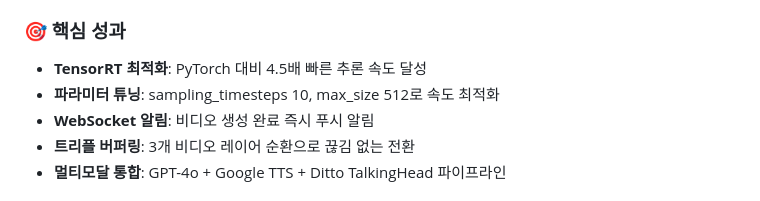
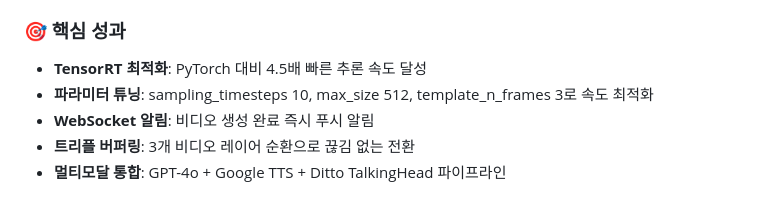
Before and after one commit to deokjani/ditto-ai-avatar, a Markdown page: README.md, the part around the change. Drawn GitHub-style.

```diff
--- a/README.md
+++ b/README.md
@@ -23,7 +23,7 @@ Kling AI로 생성한 아바타 비디오를 기반으로 Google Cloud TTS와 Di
 ### **🎯 핵심 성과**
 
 - **TensorRT 최적화**: PyTorch 대비 4.5배 빠른 추론 속도 달성
-- **파라미터 튜닝**: sampling_timesteps 10, max_size 512로 속도 최적화
+- **파라미터 튜닝**: sampling_timesteps 10, max_size 512, template_n_frames 3로 속도 최적화
 - **WebSocket 알림**: 비디오 생성 완료 즉시 푸시 알림
 - **트리플 버퍼링**: 3개 비디오 레이어 순환으로 끊김 없는 전환
 - **멀티모달 통합**: GPT-4o + Google TTS + Ditto TalkingHead 파이프라인
```
